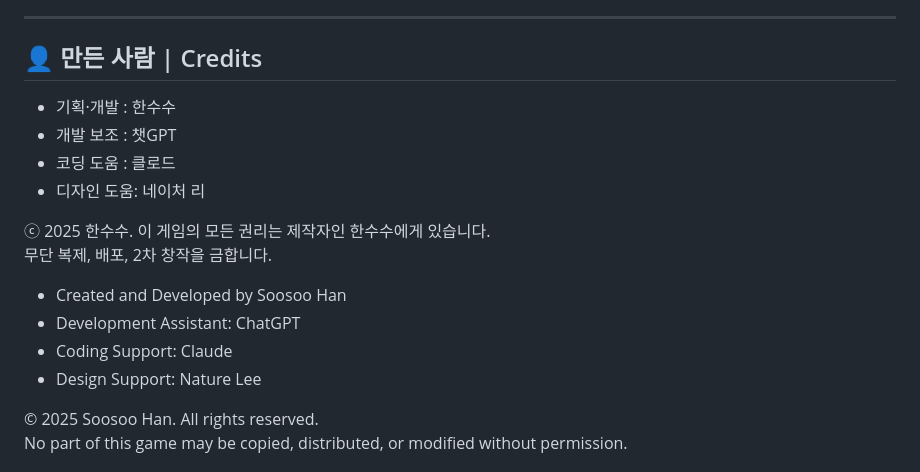
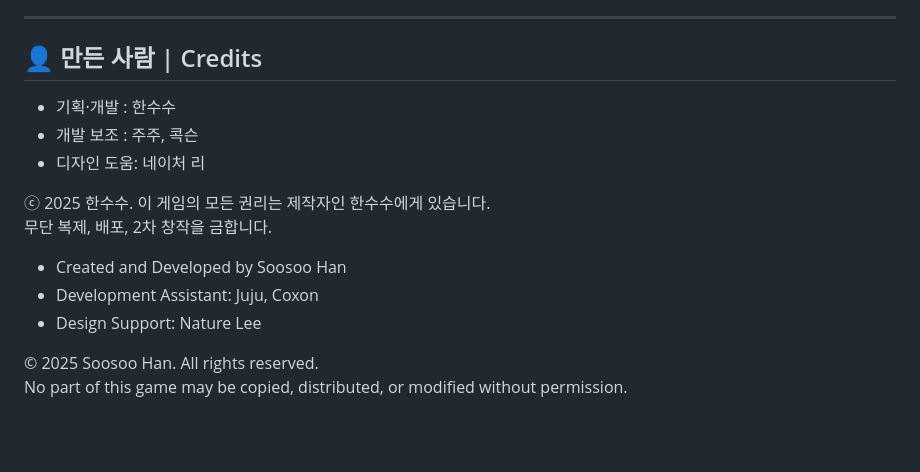
Before and after one commit to soosoohan/numpple, a Markdown page: README.md, the part around the change. GitHub-like rendering; blank space fills up the shorter version.

```diff
--- a/README.md
+++ b/README.md
@@ -124,18 +124,15 @@ allowing players to choose based on their skill and learning level.---
 
 ## 👤 만든 사람 | Credits
 
-
 - 기획·개발 : 한수수
-- 개발 보조 : 챗GPT
-- 코딩 도움 : 클로드
+- 개발 보조 : 주주, 콕슨
 - 디자인 도움: 네이처 리
 
 <p>ⓒ 2025 한수수. 이 게임의 모든 권리는 제작자인 한수수에게 있습니다.<br>
  무단 복제, 배포, 2차 창작을 금합니다.</p>
 
 - Created and Developed by Soosoo Han
-- Development Assistant: ChatGPT
-- Coding Support: Claude
+- Development Assistant: Juju, Coxon
 - Design Support: Nature Lee
 
 <p>© 2025 Soosoo Han. All rights reserved.<br>
```
